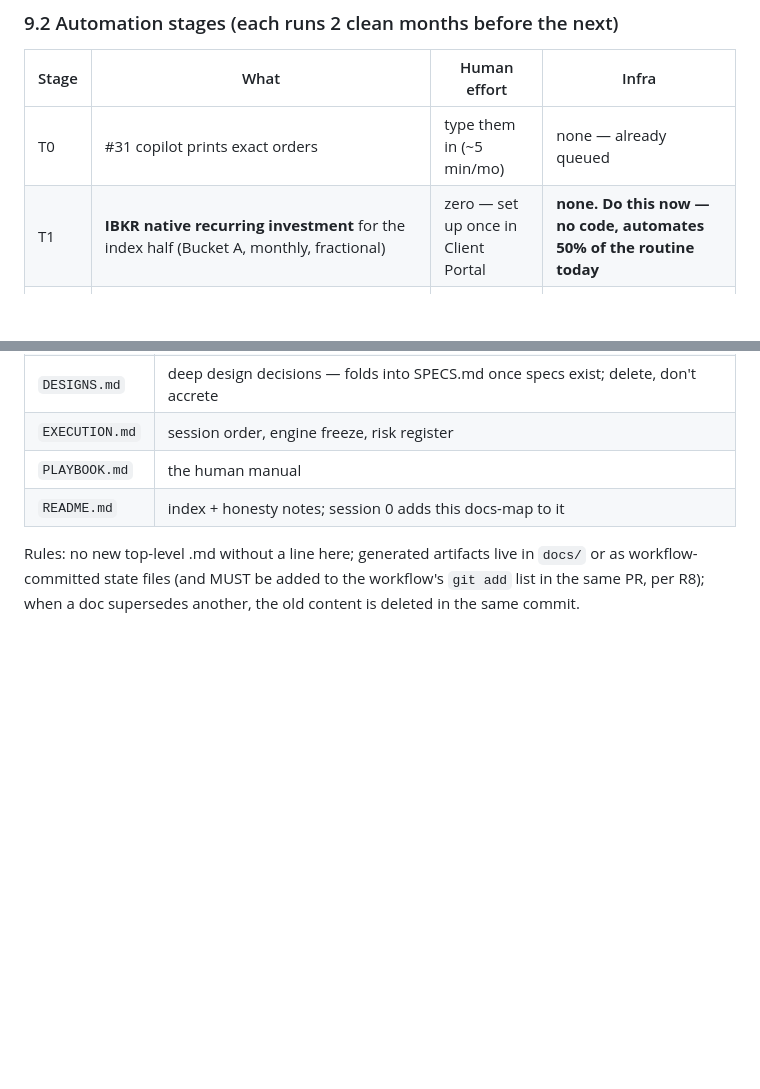
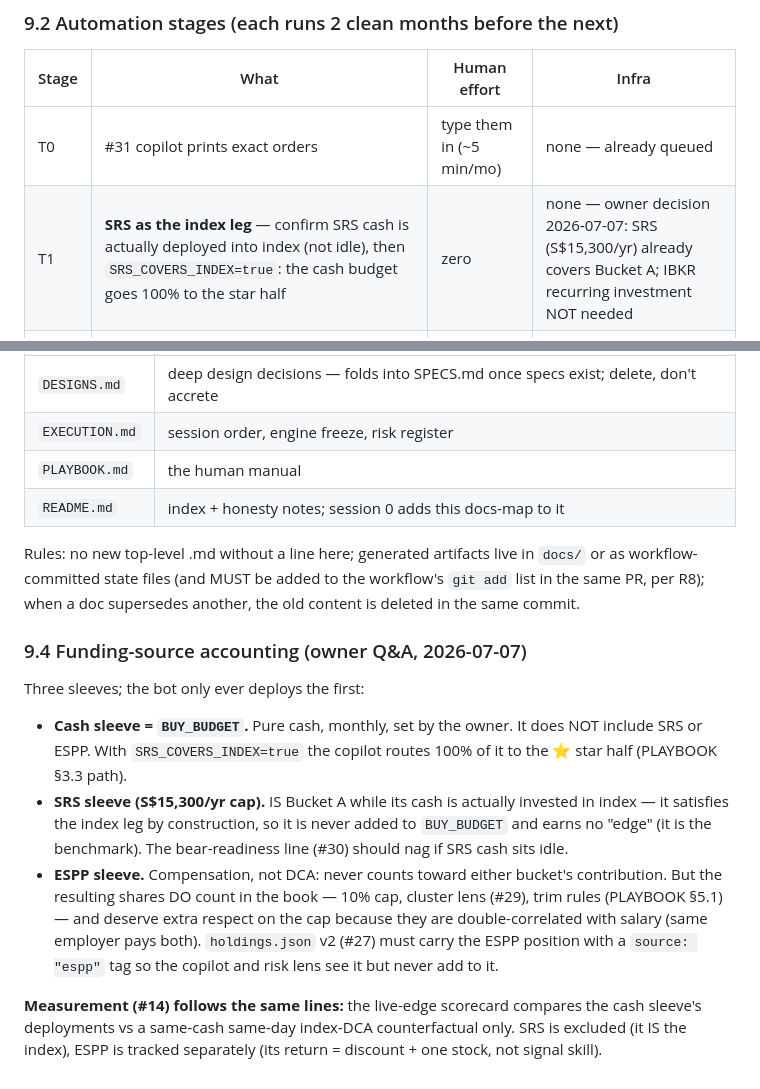
Before and after one commit to gaoyan198/homily-bot, a Markdown page: PRD.md, 2 parts joined by grey strips. GitHub-like rendering; blank space fills up the shorter version.

Commit message:
PRD §9.4: funding-source accounting — BUY_BUDGET is pure cash; SRS = index leg (no recurring investment, owner decision); ESPP counted for risk caps, never added to
Co-Authored-By: Claude Fable 5 <noreply@anthropic.com>

```diff
--- a/PRD.md
+++ b/PRD.md
@@ -613,7 +613,7 @@ order outside that day's whitelist (digest ⭐ set + the index ETF).
 | Stage | What | Human effort | Infra |
 |---|---|---|---|
 | T0 | #31 copilot prints exact orders | type them in (~5 min/mo) | none — already queued |
-| T1 | **IBKR native recurring investment** for the index half (Bucket A, monthly, fractional) | zero — set up once in Client Portal | **none. Do this now — no code, automates 50% of the routine today** |
+| T1 | **SRS as the index leg** — confirm SRS cash is actually deployed into index (not idle), then `SRS_COVERS_INDEX=true`: the cash budget goes 100% to the star half | zero | none — owner decision 2026-07-07: SRS (S$15,300/yr) already covers Bucket A; IBKR recurring investment NOT needed |
 | T2 | copilot also emits an IBKR-importable **basket CSV**, committed as `docs/orders_YYYY-MM.csv` | import + transmit (~1 min/mo) | none |
 | T3 | monthly scheduled Claude routine with the IBKR MCP connector reads the buy-day block in `docs/snapshot.json` and places the star-half as **LIMIT day orders**; Telegram report of intents/fills | review the report | cloud repo access fixed + MCP attach (routines already support both) |
 | T4 | headless API/gateway trading | — | **stays out of scope** — gateway/2FA infra and its failure modes outweigh saving 1 min/month |
@@ -645,3 +645,27 @@ Rules: no new top-level .md without a line here; generated artifacts live
 in `docs/` or as workflow-committed state files (and MUST be added to the
 workflow's `git add` list in the same PR, per R8); when a doc supersedes
 another, the old content is deleted in the same commit.
+
+### 9.4 Funding-source accounting (owner Q&A, 2026-07-07)
+
+Three sleeves; the bot only ever deploys the first:
+
+* **Cash sleeve = `BUY_BUDGET`.** Pure cash, monthly, set by the owner.
+  It does NOT include SRS or ESPP. With `SRS_COVERS_INDEX=true` the
+  copilot routes 100% of it to the ⭐ star half (PLAYBOOK §3.3 path).
+* **SRS sleeve (S$15,300/yr cap).** IS Bucket A while its cash is actually
+  invested in index — it satisfies the index leg by construction, so it is
+  never added to `BUY_BUDGET` and earns no "edge" (it is the benchmark).
+  The bear-readiness line (#30) should nag if SRS cash sits idle.
+* **ESPP sleeve.** Compensation, not DCA: never counts toward either
+  bucket's contribution. But the resulting shares DO count in the book —
+  10% cap, cluster lens (#29), trim rules (PLAYBOOK §5.1) — and deserve
+  extra respect on the cap because they are double-correlated with salary
+  (same employer pays both). `holdings.json` v2 (#27) must carry the ESPP
+  position with a `source: "espp"` tag so the copilot and risk lens see it
+  but never add to it.
+
+**Measurement (#14) follows the same lines:** the live-edge scorecard
+compares the cash sleeve's deployments vs a same-cash same-day index-DCA
+counterfactual only. SRS is excluded (it IS the index), ESPP is tracked
+separately (its return = discount + one stock, not signal skill).
```
Also changed, not shown: EXECUTION.md (+6 -3 lines).
